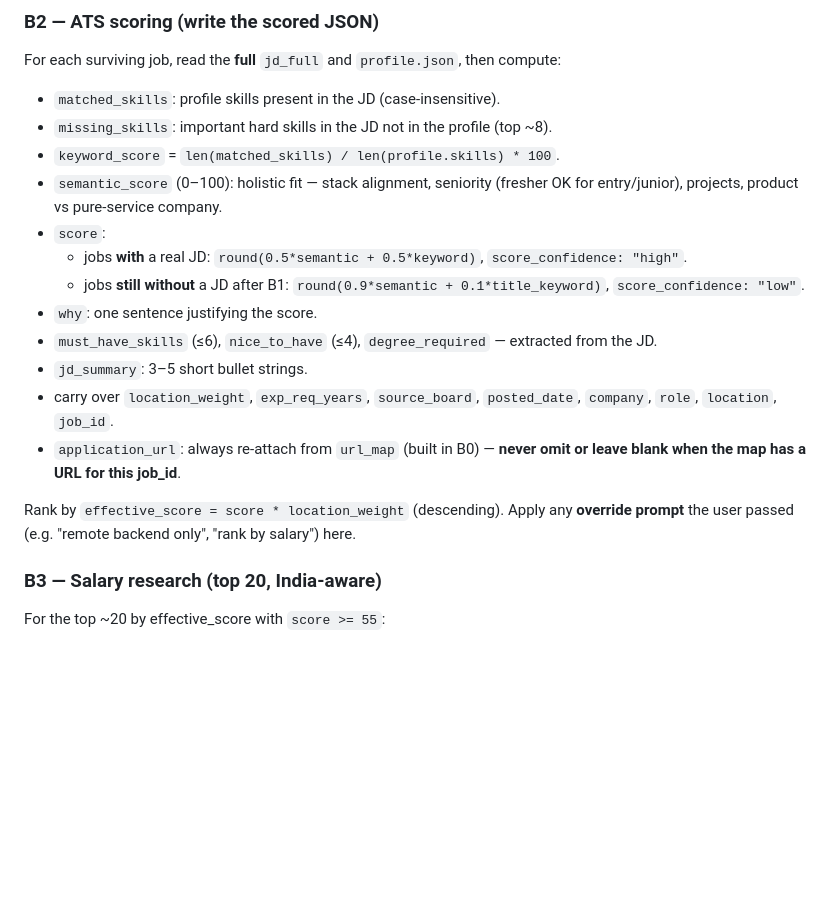
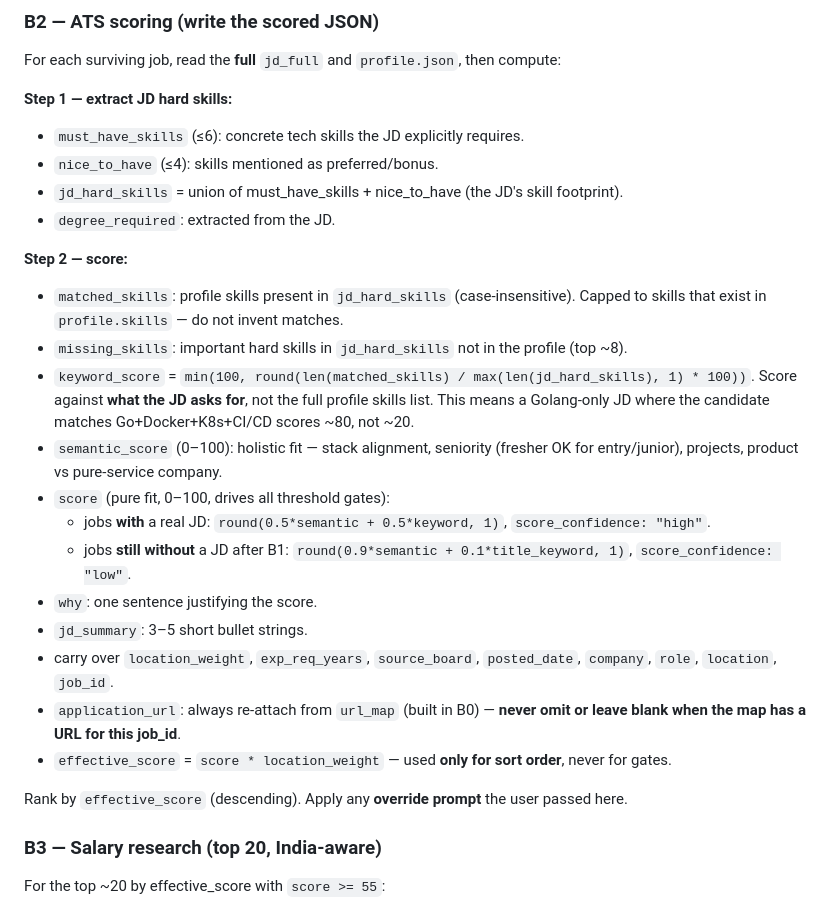
Before and after one commit to ashlesh-t/jobpilot, a Markdown page: skills/job-search/SKILL.md, the part around the change. GitHub-like rendering; blank space fills up the shorter version.

```diff
--- a/skills/job-search/SKILL.md
+++ b/skills/job-search/SKILL.md
@@ -391,25 +391,35 @@ logged-in session — it risks banning the account used to apply.
 ### B2 — ATS scoring (write the scored JSON)
 
 For each surviving job, read the **full** `jd_full` and `profile.json`, then compute:
-- `matched_skills`: profile skills present in the JD (case-insensitive).
-- `missing_skills`: important hard skills in the JD not in the profile (top ~8).
-- `keyword_score` = `len(matched_skills) / len(profile.skills) * 100`.
+
+**Step 1 — extract JD hard skills:**
+- `must_have_skills` (≤6): concrete tech skills the JD explicitly requires.
+- `nice_to_have` (≤4): skills mentioned as preferred/bonus.
+- `jd_hard_skills` = union of must_have_skills + nice_to_have (the JD's skill footprint).
+- `degree_required`: extracted from the JD.
+
+**Step 2 — score:**
+- `matched_skills`: profile skills present in `jd_hard_skills` (case-insensitive). Capped to
+  skills that exist in `profile.skills` — do not invent matches.
+- `missing_skills`: important hard skills in `jd_hard_skills` not in the profile (top ~8).
+- `keyword_score` = `min(100, round(len(matched_skills) / max(len(jd_hard_skills), 1) * 100))`.
+  Score against **what the JD asks for**, not the full profile skills list. This means a
+  Golang-only JD where the candidate matches Go+Docker+K8s+CI/CD scores ~80, not ~20.
 - `semantic_score` (0–100): holistic fit — stack alignment, seniority (fresher OK for
   entry/junior), projects, product vs pure-service company.
-- `score`:
-  - jobs **with** a real JD: `round(0.5*semantic + 0.5*keyword)`, `score_confidence: "high"`.
-  - jobs **still without** a JD after B1: `round(0.9*semantic + 0.1*title_keyword)`,
+- `score` (pure fit, 0–100, drives all threshold gates):
+  - jobs **with** a real JD: `round(0.5*semantic + 0.5*keyword, 1)`, `score_confidence: "high"`.
+  - jobs **still without** a JD after B1: `round(0.9*semantic + 0.1*title_keyword, 1)`,
     `score_confidence: "low"`.
 - `why`: one sentence justifying the score.
-- `must_have_skills` (≤6), `nice_to_have` (≤4), `degree_required` — extracted from the JD.
 - `jd_summary`: 3–5 short bullet strings.
 - carry over `location_weight`, `exp_req_years`, `source_board`, `posted_date`, `company`,
   `role`, `location`, `job_id`.
 - `application_url`: always re-attach from `url_map` (built in B0) — **never omit or leave blank
   when the map has a URL for this job_id**.
+- `effective_score` = `score * location_weight` — used **only for sort order**, never for gates.
 
-Rank by `effective_score = score * location_weight` (descending). Apply any **override prompt**
-the user passed (e.g. "remote backend only", "rank by salary") here.
+Rank by `effective_score` (descending). Apply any **override prompt** the user passed here.
 
 ### B3 — Salary research (top 20, India-aware)
 
```
Also changed, not shown: CLAUDE.md (+15 -5 lines).
